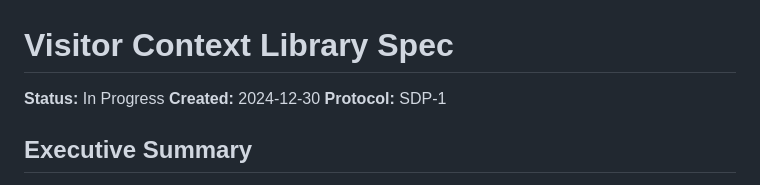
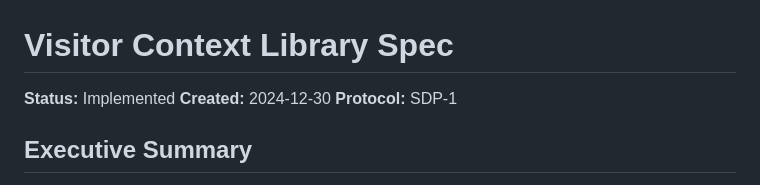
Before and after one commit to cipher982/collector, a Markdown page: docs/specs/visitor-context-library.md, the part around the change. GitHub-like rendering.

Commit message:
mark visitor-context-library spec as implemented
[SDP-1] visitor-context-library

All 6 phases complete and approved by Codex review.

```diff
--- a/docs/specs/visitor-context-library.md
+++ b/docs/specs/visitor-context-library.md
@@ -1,6 +1,6 @@
 # Visitor Context Library Spec
 
-**Status:** In Progress
+**Status:** Implemented
 **Created:** 2024-12-30
 **Protocol:** SDP-1
 
```
